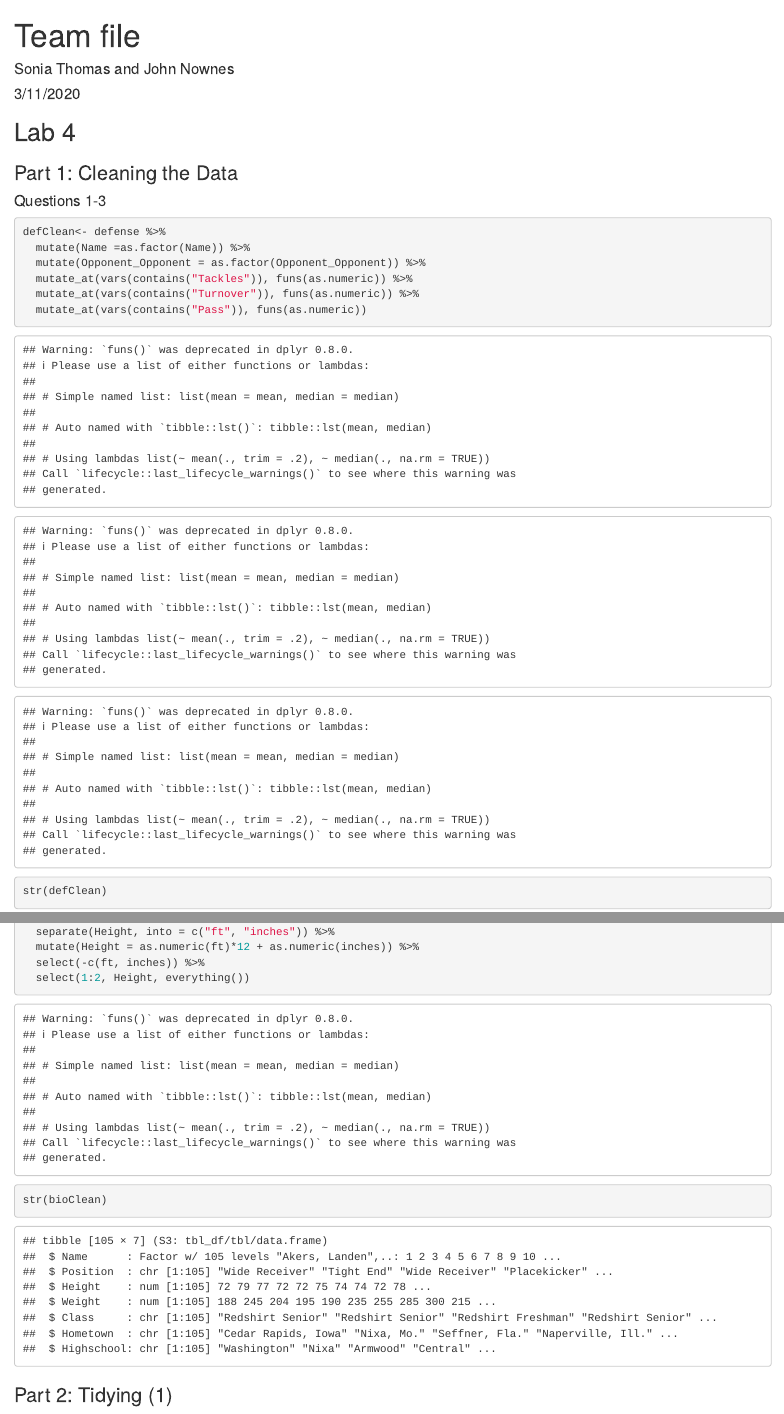
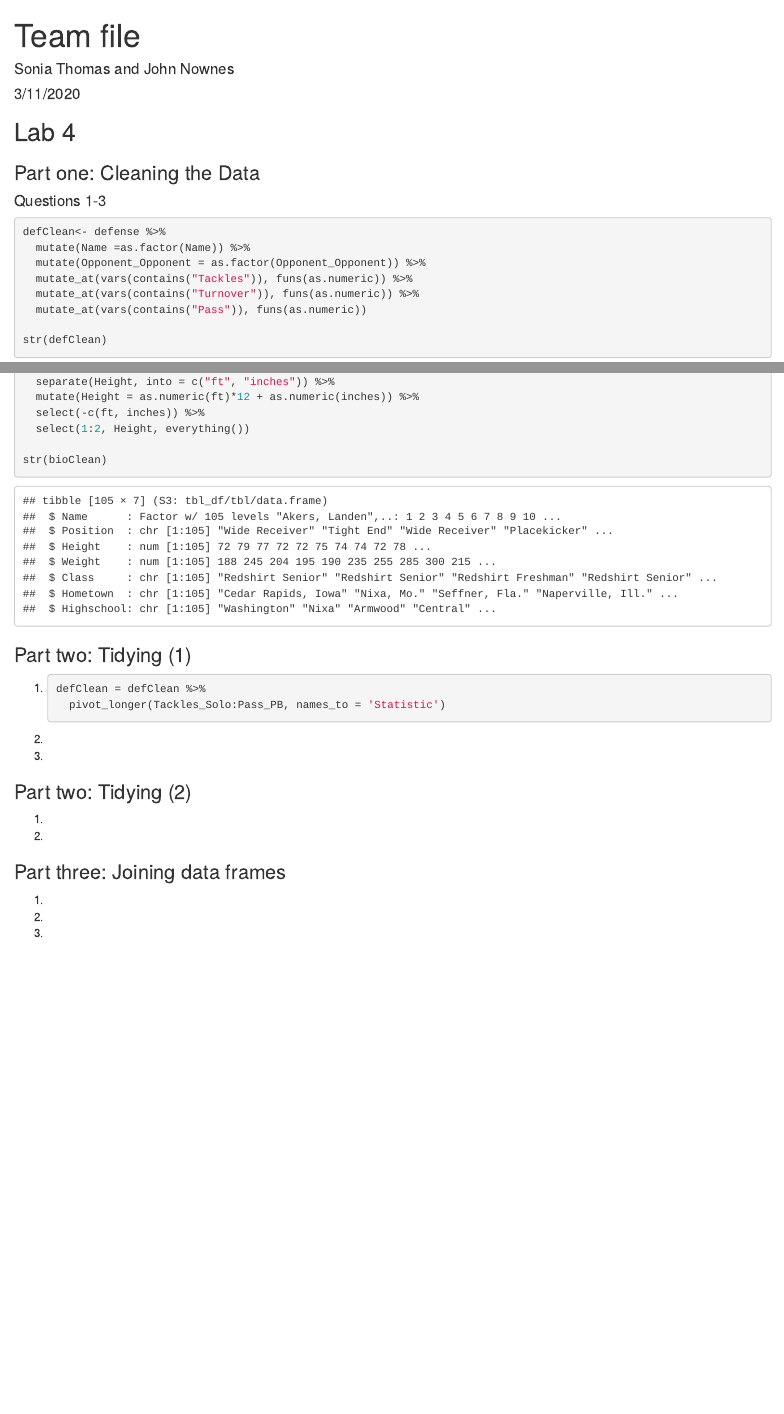
Before and after one commit to sthomas20/ds202_lab4, an R Markdown document (team.Rmd): the page in a window 1100 px wide, from its top, and a second part further down, joined at a grey line. Rendered offline with R 4.5, knitr and Pandoc, with nearby package versions.

Commit message:
Finished 2.1 (Making defClean tidy)

````diff
--- a/team.Rmd
+++ b/team.Rmd
@@ -19,7 +19,7 @@ bio<- read_excel('cyclonesFootball2019.xlsx', sheet='Biography')
 
 ## Lab 4
 
-### Part 1: Cleaning the Data
+### Part one: Cleaning the Data
 
 #### Questions 1-3
 
@@ -51,7 +51,58 @@ bioClean<- bio %>%
   select(1:2, Height, everything())
 
 str(bioClean)
-
 ```
 
-### Part 2: Tidying (1)
+### Part two: Tidying (1)
+
+1.
+    ```{r}
+    defClean = defClean %>%
+      pivot_longer(Tackles_Solo:Pass_PB, names_to = 'Statistic')
+    ```
+
+2.
+    ```{r}
+
+    ```
+
+3.
+    ```{r}
+
+    ```
+
+
+### Part two: Tidying (2)
+
+1.
+    ```{r}
+
+    ```
+
+2.
+    ```{r}
+
+    ```
+
+
+### Part three: Joining data frames
+
+1.
+    ```{r}
+
+    ```
+
+2.
+    ```{r}
+
+    ```
+
+3.
+    ```{r}
+
+    ```
+
+4.
+    ```{r}
+
+    ```
````
Also changed, not shown: Individual2.R (+17 -6 lines), team.html, team.Rmd (2 more changed lines).
